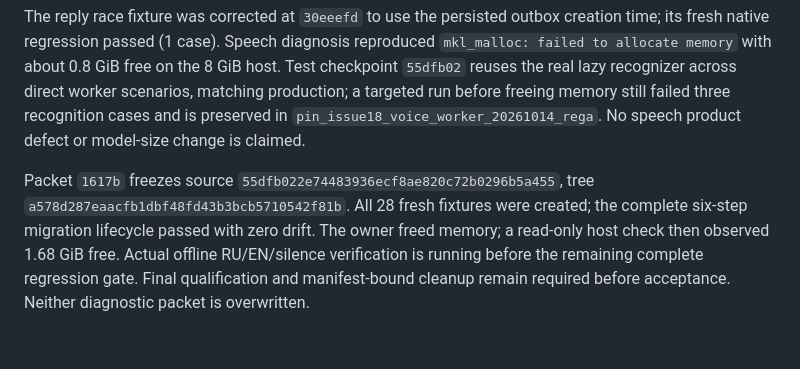
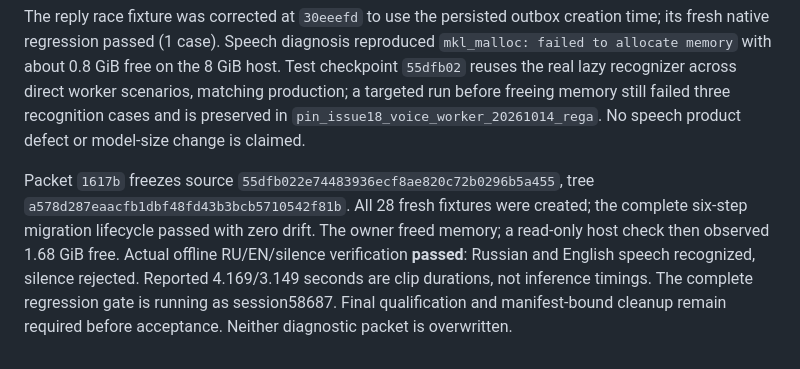
Before and after one commit to dystrophyless/pin, a Markdown page: _docs/evidence/issue-16-accountability-local.md, the part around the change. GitHub-like rendering.

Commit message:
docs: record recovered offline speech qualification

```diff
--- a/_docs/evidence/issue-16-accountability-local.md
+++ b/_docs/evidence/issue-16-accountability-local.md
@@ -31,4 +31,4 @@ Diagnostic full suite: **448 passed, 4 failed, zero skips**, 197.02 seconds. Fai
 
 The reply race fixture was corrected at `30eeefd` to use the persisted outbox creation time; its fresh native regression passed (1 case). Speech diagnosis reproduced `mkl_malloc: failed to allocate memory` with about 0.8 GiB free on the 8 GiB host. Test checkpoint `55dfb02` reuses the real lazy recognizer across direct worker scenarios, matching production; a targeted run before freeing memory still failed three recognition cases and is preserved in `pin_issue18_voice_worker_20261014_rega`. No speech product defect or model-size change is claimed.
 
-Packet `1617b` freezes source `55dfb022e74483936ecf8ae820c72b0296b5a455`, tree `a578d287eaacfb1dbf48fd43b3bcb5710542f81b`. All 28 fresh fixtures were created; the complete six-step migration lifecycle passed with zero drift. The owner freed memory; a read-only host check then observed 1.68 GiB free. Actual offline RU/EN/silence verification is running before the remaining complete regression gate. Final qualification and manifest-bound cleanup remain required before acceptance. Neither diagnostic packet is overwritten.
+Packet `1617b` freezes source `55dfb022e74483936ecf8ae820c72b0296b5a455`, tree `a578d287eaacfb1dbf48fd43b3bcb5710542f81b`. All 28 fresh fixtures were created; the complete six-step migration lifecycle passed with zero drift. The owner freed memory; a read-only host check then observed 1.68 GiB free. Actual offline RU/EN/silence verification **passed**: Russian and English speech recognized, silence rejected. Reported 4.169/3.149 seconds are clip durations, not inference timings. The complete regression gate is running as session58687. Final qualification and manifest-bound cleanup remain required before acceptance. Neither diagnostic packet is overwritten.
```
Also changed, not shown: _docs/HANDOFF.md (+1 -1 lines).
